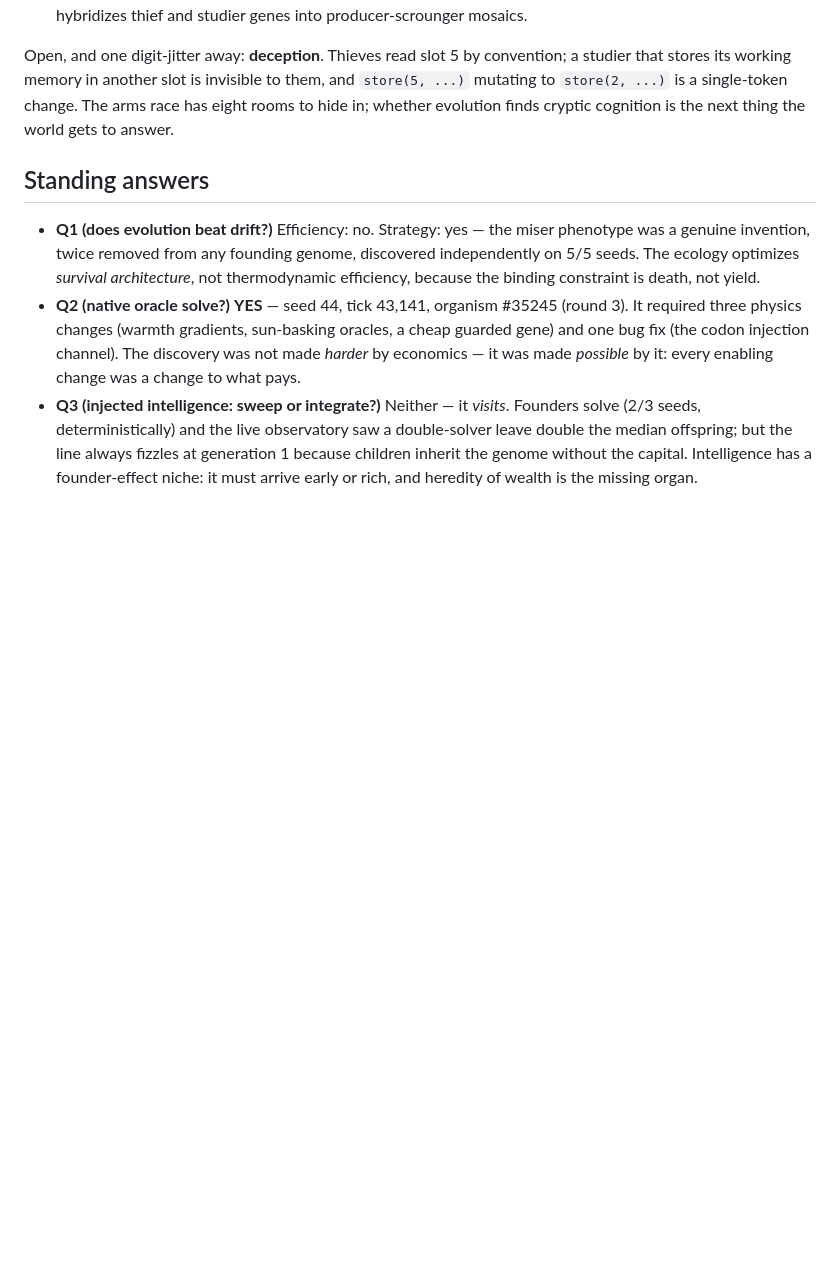
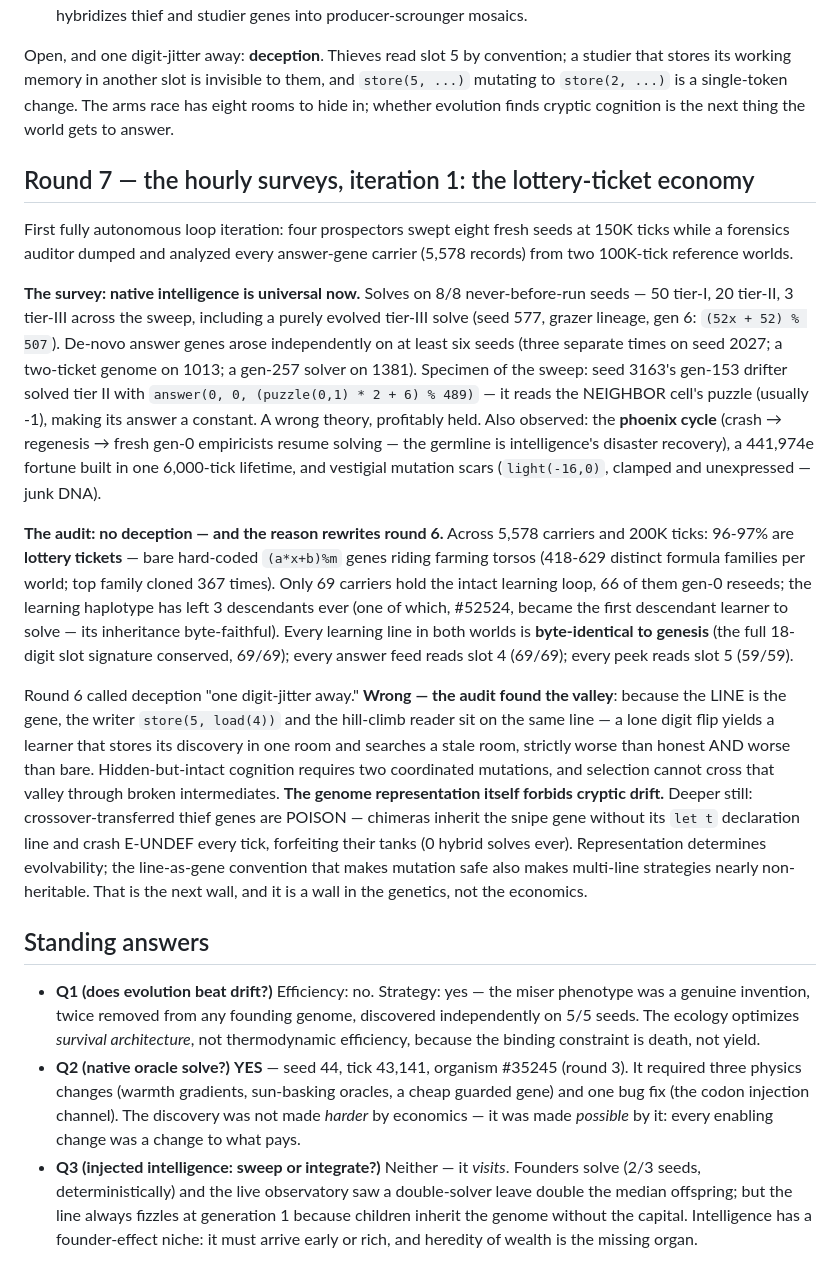
Before and after one commit to compusophy/metabolite, a Markdown page: EXPERIMENTS.md, the part around the change. GitHub-like rendering; blank space fills up the shorter version.

Commit message:
loop iteration 1: the lottery-ticket economy, and the valley in the genome
Eight fresh 150K-tick seeds: native solves on 8/8 (50/20/3 by tier),
de-novo answer genes on six seeds, one purely evolved tier-III, and the
phoenix cycle (crash -> regenesis -> gen-0 empiricists resume solving).

Forensics on 5,578 evolved carriers: 96% are lottery tickets — bare
(a*x+b)%m genes on farming torsos. All 69 intact learning loops are
byte-identical to genesis; every thief reads slot 5. Round 6's claim
that deception was "one digit-jitter away" is overturned: the line-as-
gene convention puts the memory writer and reader on one line, so
hidden-but-intact cognition needs two coordinated mutations and every
intermediate is broken. Crossover-transferred thief genes are poison
(chimeras crash E-UNDEF without their declaration line; 0 hybrid
solves). Representation determines evolvability — the next wall is in
the genetics, not the economics.

Co-Authored-By: Claude Fable 5 <noreply@anthropic.com>

```diff
--- a/EXPERIMENTS.md
+++ b/EXPERIMENTS.md
@@ -280,6 +280,54 @@ single-token change. The arms race has eight rooms to hide in; whether
 evolution finds cryptic cognition is the next thing the world gets to
 answer.
 
+## Round 7 — the hourly surveys, iteration 1: the lottery-ticket economy
+
+First fully autonomous loop iteration: four prospectors swept eight fresh
+seeds at 150K ticks while a forensics auditor dumped and analyzed every
+answer-gene carrier (5,578 records) from two 100K-tick reference worlds.
+
+**The survey: native intelligence is universal now.** Solves on 8/8
+never-before-run seeds — 50 tier-I, 20 tier-II, 3 tier-III across the
+sweep, including a purely evolved tier-III solve (seed 577, grazer
+lineage, gen 6: `(52x + 52) % 507`). De-novo answer genes arose
+independently on at least six seeds (three separate times on seed 2027;
+a two-ticket genome on 1013; a gen-257 solver on 1381). Specimen of the
+sweep: seed 3163's gen-153 drifter solved tier II with
+`answer(0, 0, (puzzle(0,1) * 2 + 6) % 489)` — it reads the NEIGHBOR
+cell's puzzle (usually -1), making its answer a constant. A wrong theory,
+profitably held. Also observed: the **phoenix cycle** (crash → regenesis
+→ fresh gen-0 empiricists resume solving — the germline is intelligence's
+disaster recovery), a 441,974e fortune built in one 6,000-tick lifetime,
+and vestigial mutation scars (`light(-16,0)`, clamped and unexpressed —
+junk DNA).
+
+**The audit: no deception — and the reason rewrites round 6.** Across
+5,578 carriers and 200K ticks: 96-97% are **lottery tickets** — bare
+hard-coded `(a*x+b)%m` genes riding farming torsos (418-629 distinct
+formula families per world; top family cloned 367 times). Only 69
+carriers hold the intact learning loop, 66 of them gen-0 reseeds; the
+learning haplotype has left 3 descendants ever (one of which, #52524,
+became the first descendant learner to solve — its inheritance
+byte-faithful). Every learning line in both worlds is **byte-identical
+to genesis** (the full 18-digit slot signature conserved, 69/69); every
+answer feed reads slot 4 (69/69); every peek reads slot 5 (59/59).
+
+Round 6 called deception "one digit-jitter away." **Wrong — the audit
+found the valley**: because the LINE is the gene, the writer
+`store(5, load(4))` and the hill-climb reader sit on the same line — a
+lone digit flip yields a learner that stores its discovery in one room
+and searches a stale room, strictly worse than honest AND worse than
+bare. Hidden-but-intact cognition requires two coordinated mutations,
+and selection cannot cross that valley through broken intermediates.
+**The genome representation itself forbids cryptic drift.** Deeper
+still: crossover-transferred thief genes are POISON — chimeras inherit
+the snipe gene without its `let t` declaration line and crash E-UNDEF
+every tick, forfeiting their tanks (0 hybrid solves ever).
+Representation determines evolvability; the line-as-gene convention
+that makes mutation safe also makes multi-line strategies nearly
+non-heritable. That is the next wall, and it is a wall in the genetics,
+not the economics.
+
 ## Standing answers
 
 - **Q1 (does evolution beat drift?)** Efficiency: no. Strategy: yes — the
```
